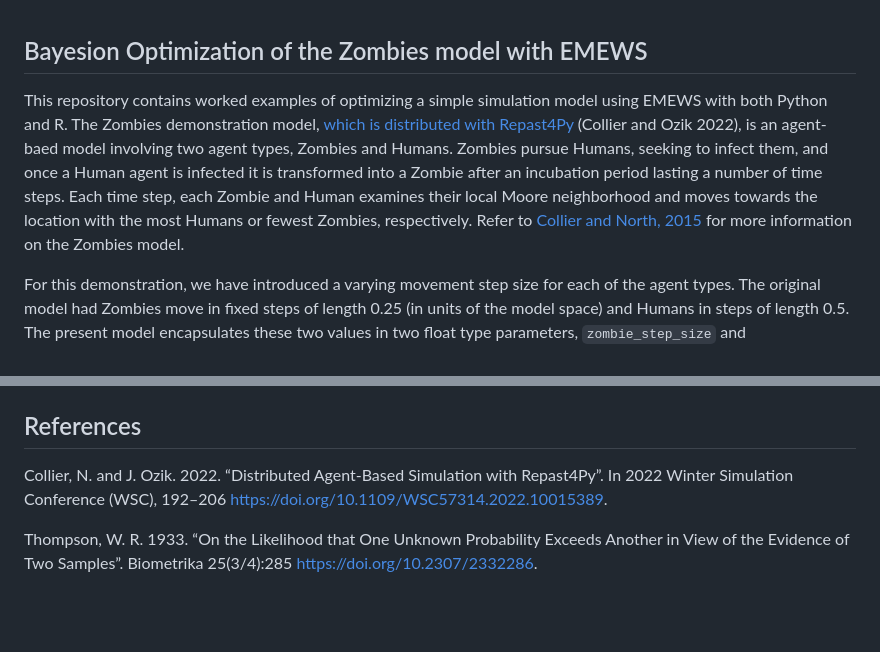
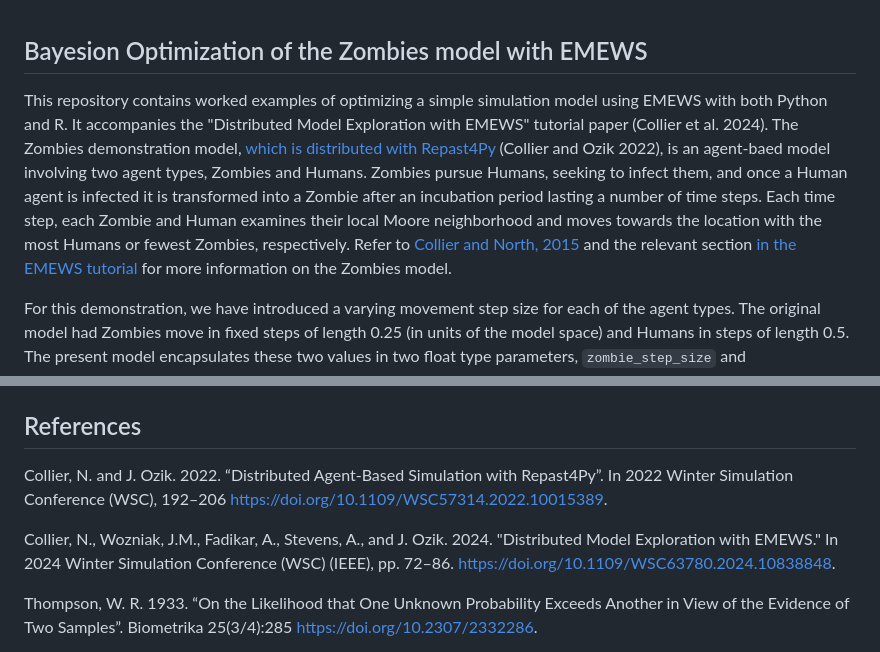
Before and after one commit to emews/emews_tutorial_BO, a Markdown page: README.md, 2 parts joined by grey strips. Rendered like a GitHub page; blank space fills up the shorter version.

Commit message:
Updates a) fixed link to JZombies and b) added tutorial paper.

```diff
--- a/README.md
+++ b/README.md
@@ -1,7 +1,7 @@
 Bayesion Optimization of the Zombies model with EMEWS
 -----------------------
 
-This repository contains worked examples of optimizing a simple simulation model using EMEWS with both Python and R. The Zombies demonstration model, [which is distributed with Repast4Py](https://repast.github.io/repast4py.site/guide/user_guide.html#_tutorial_3_the_zombies_model) (Collier and Ozik 2022), is an agent-baed model involving two agent types, Zombies and Humans. Zombies pursue Humans, seeking to infect them, and once a Human agent is infected it is transformed into a Zombie after an incubation period lasting a number of time steps. Each time step, each Zombie and Human examines their local Moore neighborhood and moves towards the location with the most Humans or fewest Zombies, respectively. Refer to [Collier and North, 2015](https://jozik.github.io/emews_next_gen_tutorial_tests/#_jzombie_repast_simulation) for more information on the Zombies model.
+This repository contains worked examples of optimizing a simple simulation model using EMEWS with both Python and R. It accompanies the "Distributed Model Exploration with EMEWS" tutorial paper (Collier et al. 2024). The Zombies demonstration model, [which is distributed with Repast4Py](https://repast.github.io/repast4py.site/guide/user_guide.html#_tutorial_3_the_zombies_model) (Collier and Ozik 2022), is an agent-baed model involving two agent types, Zombies and Humans. Zombies pursue Humans, seeking to infect them, and once a Human agent is infected it is transformed into a Zombie after an incubation period lasting a number of time steps. Each time step, each Zombie and Human examines their local Moore neighborhood and moves towards the location with the most Humans or fewest Zombies, respectively. Refer to [Collier and North, 2015](https://repast.github.io/docs/RepastJavaGettingStarted.pdf) and the relevant section [in the EMEWS tutorial](https://emews.org/emews-tutorial/#_jzombie_repast_simulation) for more information on the Zombies model.
 
 For this demonstration, we have introduced a varying movement step size for each of the agent types. The original model had Zombies move in fixed steps of length 0.25 (in units of the model space) and Humans in steps of length 0.5. The present model encapsulates these two values in two float type parameters, `zombie_step_size` and `human_step_size`.
 
@@ -94,6 +94,8 @@ References
 -----------
 Collier, N. and J. Ozik. 2022. “Distributed Agent-Based Simulation with Repast4Py”. In 2022 Winter Simulation Conference (WSC), 192–206 https://doi.org/10.1109/WSC57314.2022.10015389.
 
+Collier, N., Wozniak, J.M., Fadikar, A., Stevens, A., and J. Ozik. 2024. "Distributed Model Exploration with EMEWS." In 2024 Winter Simulation Conference (WSC) (IEEE), pp. 72–86. https://doi.org/10.1109/WSC63780.2024.10838848.
+
 Thompson, W. R. 1933. “On the Likelihood that One Unknown Probability Exceeds Another in View of the Evidence of Two
 Samples”. Biometrika 25(3/4):285 https://doi.org/10.2307/2332286.
 
```
